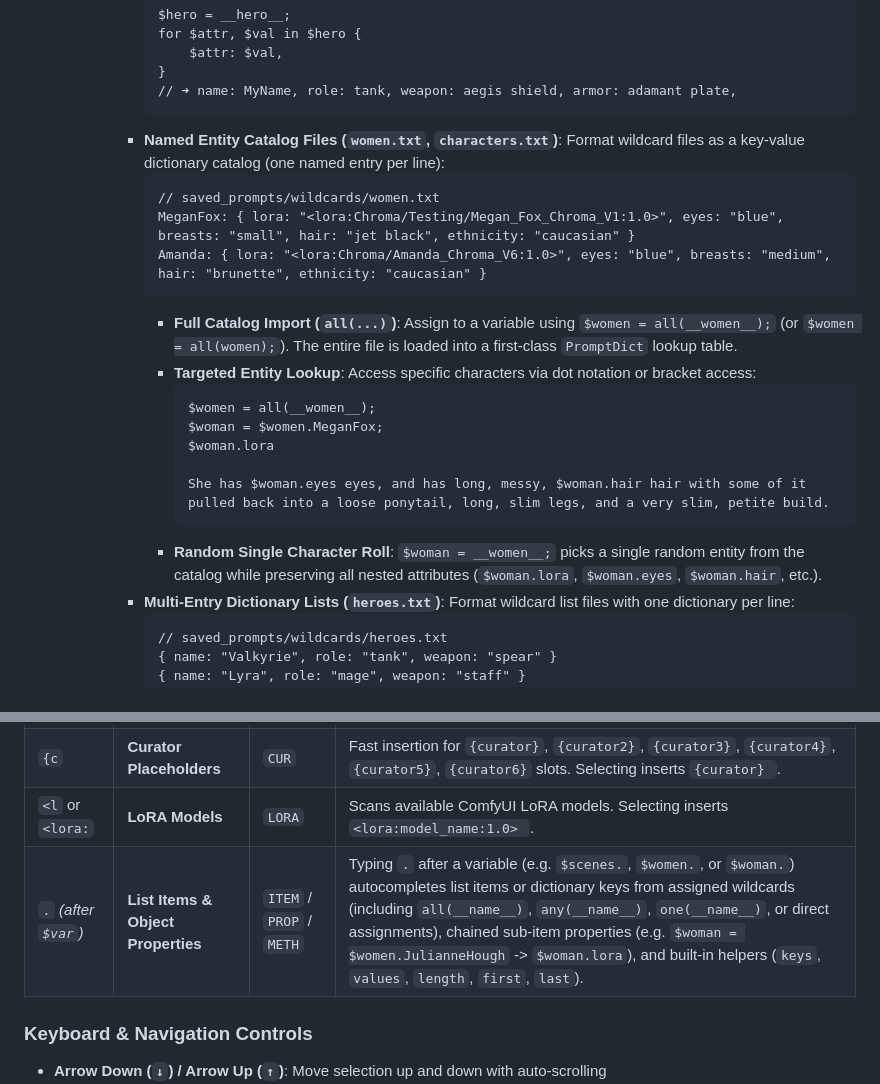
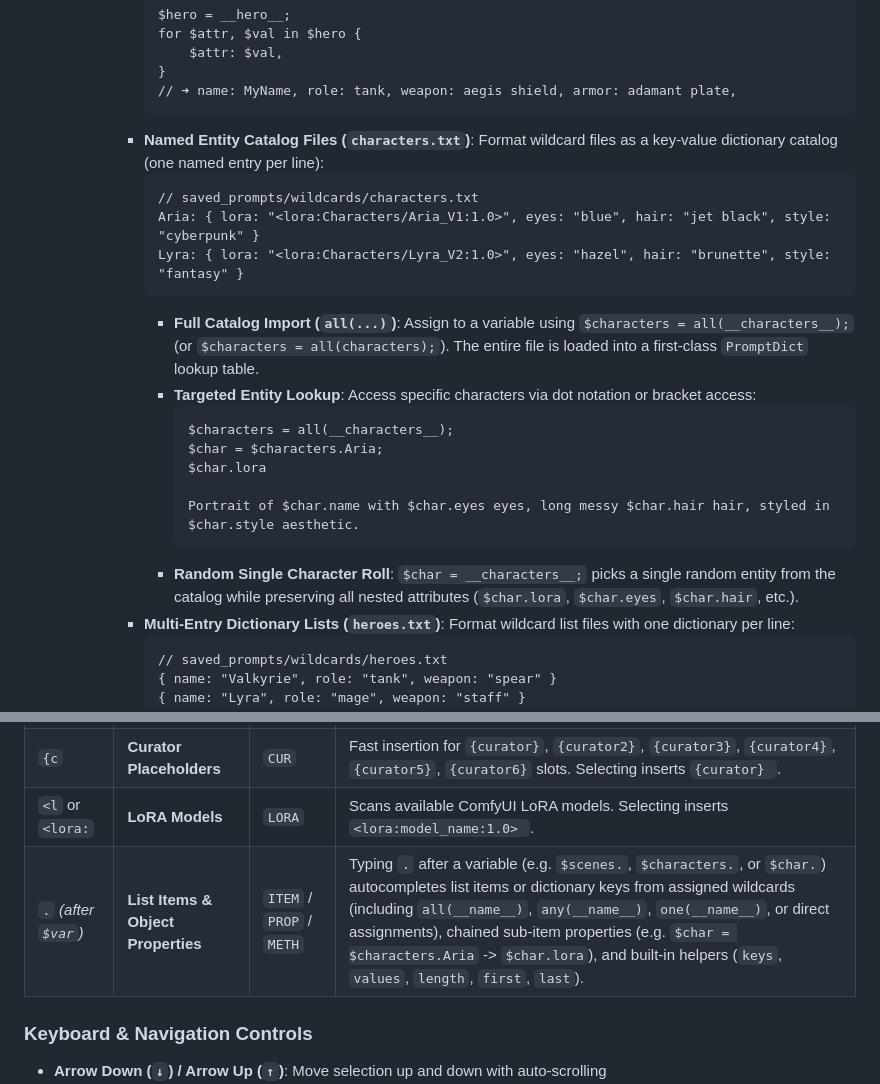
Before and after one commit to zombiehausAI/ComfyUI-Zombiehaus, a Markdown page: docs/text-editor.md, 2 parts joined by grey strips. Rendered like a GitHub page.

Commit message:
docs: remove real person wildcard examples from text-editor documentation

````diff
--- a/docs/text-editor.md
+++ b/docs/text-editor.md
@@ -531,23 +531,23 @@ A rapid, one-click visual dock above the editor to inject curated prompt tokens
         }
         // ➜ name: MyName, role: tank, weapon: aegis shield, armor: adamant plate,
         ```
-      - **Named Entity Catalog Files (`women.txt`, `characters.txt`)**:
+      - **Named Entity Catalog Files (`characters.txt`)**:
         Format wildcard files as a key-value dictionary catalog (one named entry per line):
         ```text
-        // saved_prompts/wildcards/women.txt
-        MeganFox: { lora: "<lora:Chroma/Testing/Megan_Fox_Chroma_V1:1.0>", eyes: "blue", breasts: "small", hair: "jet black", ethnicity: "caucasian" }
-        Amanda: { lora: "<lora:Chroma/Amanda_Chroma_V6:1.0>", eyes: "blue", breasts: "medium", hair: "brunette", ethnicity: "caucasian" }
+        // saved_prompts/wildcards/characters.txt
+        Aria: { lora: "<lora:Characters/Aria_V1:1.0>", eyes: "blue", hair: "jet black", style: "cyberpunk" }
+        Lyra: { lora: "<lora:Characters/Lyra_V2:1.0>", eyes: "hazel", hair: "brunette", style: "fantasy" }
         ```
-        - **Full Catalog Import (`all(...)`)**: Assign to a variable using `$women = all(__women__);` (or `$women = all(women);`). The entire file is loaded into a first-class `PromptDict` lookup table.
+        - **Full Catalog Import (`all(...)`)**: Assign to a variable using `$characters = all(__characters__);` (or `$characters = all(characters);`). The entire file is loaded into a first-class `PromptDict` lookup table.
         - **Targeted Entity Lookup**: Access specific characters via dot notation or bracket access:
           ```text
-          $women = all(__women__);
-          $woman = $women.MeganFox;
-          $woman.lora
+          $characters = all(__characters__);
+          $char = $characters.Aria;
+          $char.lora
 
-          She has $woman.eyes eyes, and has long, messy, $woman.hair hair with some of it pulled back into a loose ponytail, long, slim legs, and a very slim, petite build.
+          Portrait of $char.name with $char.eyes eyes, long messy $char.hair hair, styled in $char.style aesthetic.
           ```
-        - **Random Single Character Roll**: `$woman = __women__;` picks a single random entity from the catalog while preserving all nested attributes (`$woman.lora`, `$woman.eyes`, `$woman.hair`, etc.).
+        - **Random Single Character Roll**: `$char = __characters__;` picks a single random entity from the catalog while preserving all nested attributes (`$char.lora`, `$char.eyes`, `$char.hair`, etc.).
       - **Multi-Entry Dictionary Lists (`heroes.txt`)**:
         Format wildcard list files with one dictionary per line:
         ```text
@@ -937,7 +937,7 @@ The Text Editor features a built-in, context-aware autocomplete menu with real-t
 | `%` | **System Variables** | `SYS` | System variables including `%date%`, `%time%`, `%seed%`, `%model%`, `%width%`, `%height%`, `%steps%`, `%cfg%`. Selecting inserts `%name% `. |
 | `{c` | **Curator Placeholders** | `CUR` | Fast insertion for `{curator}`, `{curator2}`, `{curator3}`, `{curator4}`, `{curator5}`, `{curator6}` slots. Selecting inserts `{curator} `. |
 | `<l` or `<lora:` | **LoRA Models** | `LORA` | Scans available ComfyUI LoRA models. Selecting inserts `<lora:model_name:1.0> `. |
-| `.` *(after `$var`)* | **List Items & Object Properties** | `ITEM` / `PROP` / `METH` | Typing `.` after a variable (e.g. `$scenes.`, `$women.`, or `$woman.`) autocompletes list items or dictionary keys from assigned wildcards (including `all(__name__)`, `any(__name__)`, `one(__name__)`, or direct assignments), chained sub-item properties (e.g. `$woman = $women.JulianneHough` -> `$woman.lora`), and built-in helpers (`keys`, `values`, `length`, `first`, `last`). |
+| `.` *(after `$var`)* | **List Items & Object Properties** | `ITEM` / `PROP` / `METH` | Typing `.` after a variable (e.g. `$scenes.`, `$characters.`, or `$char.`) autocompletes list items or dictionary keys from assigned wildcards (including `all(__name__)`, `any(__name__)`, `one(__name__)`, or direct assignments), chained sub-item properties (e.g. `$char = $characters.Aria` -> `$char.lora`), and built-in helpers (`keys`, `values`, `length`, `first`, `last`). |
 
 ### Keyboard & Navigation Controls
 
````
